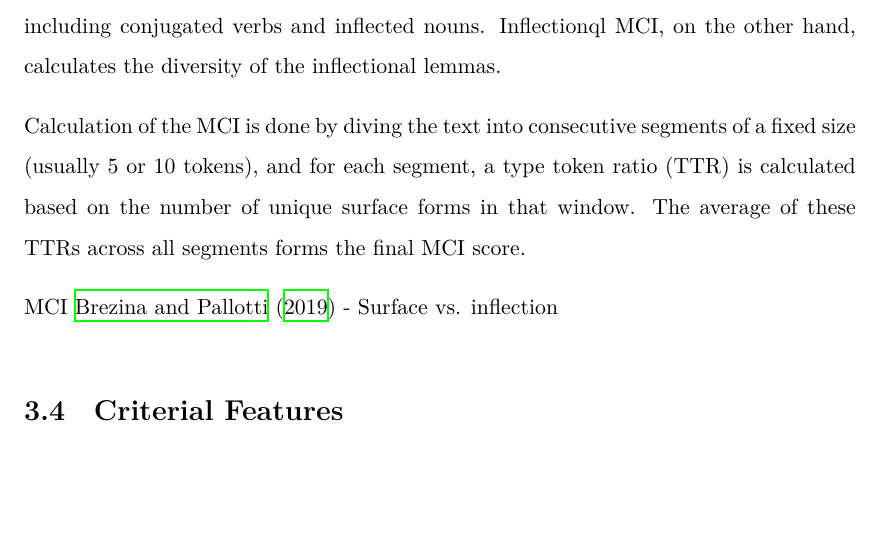
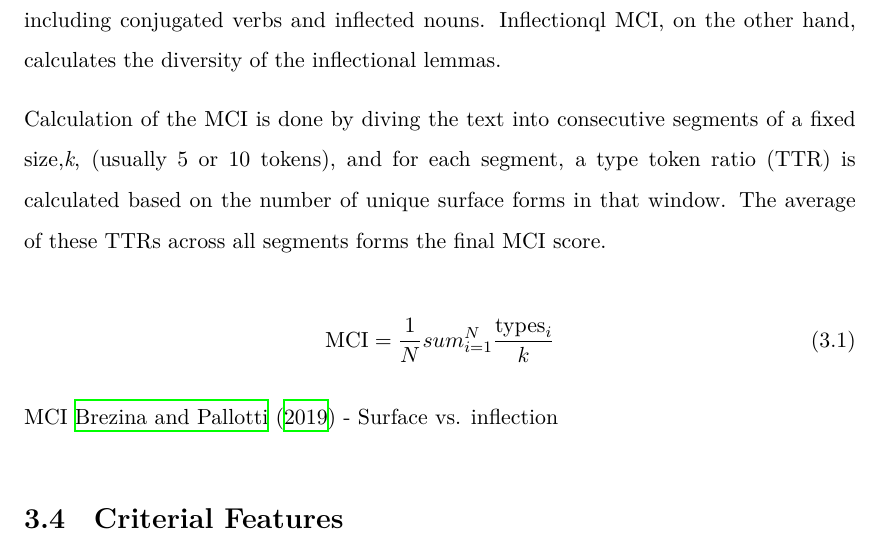
Before and after one commit to meghorikawa/Thesis, a LaTeX thesis (main.tex, which reads Chapters/Chapter3.tex): part of page 38 of 62, cut so that both start at the same text, the shorter picture padded with empty space. Compiled offline with XeLaTeX.

Commit message:
update ch3 Morphological complexity

```diff
--- a/Chapters/Chapter3.tex
+++ b/Chapters/Chapter3.tex
@@ -388,8 +388,14 @@ across all visible forms including conjugated verbs and inflected nouns. Inflect
 calculates the diversity of
 the inflectional lemmas.
 
-Calculation of the MCI is done by diving the text into consecutive segments of a fixed size (usually 5 or 10 tokens), and for each segment, a type token ratio (TTR) is calculated based on the number of unique surface forms in
+Calculation of the MCI is done by diving the text into consecutive segments of a fixed size,\textit{k}, (usually 5
+or 10
+tokens), and for each segment, a type token ratio (TTR) is calculated based on the number of unique surface forms in
 that window. The average of these TTRs across all segments forms the final MCI score.
+
+\begin{equation}
+    \text{MCI} = \frac{1}{N}\\sum_{i=1}^{N} \frac{\text{types}_i} {k}
+\end{equation}
 
 
 
```
